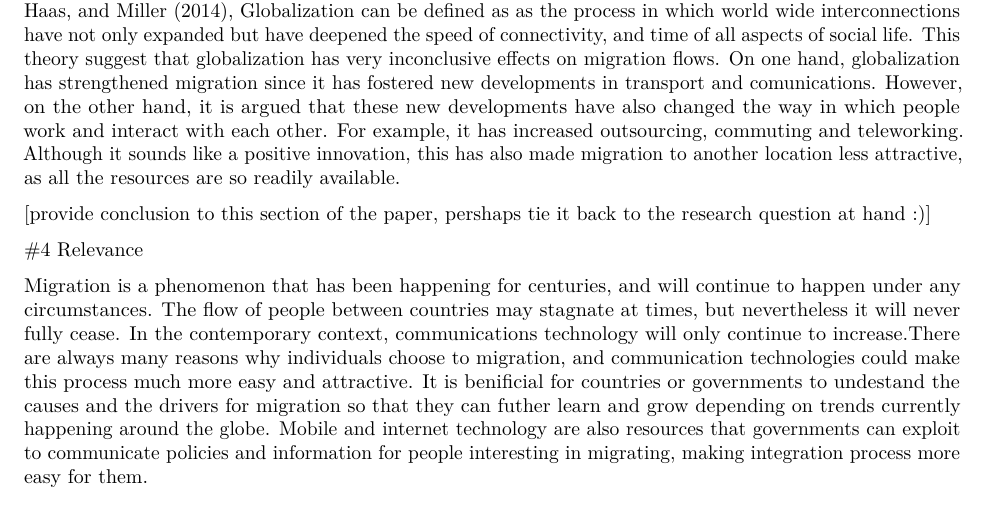
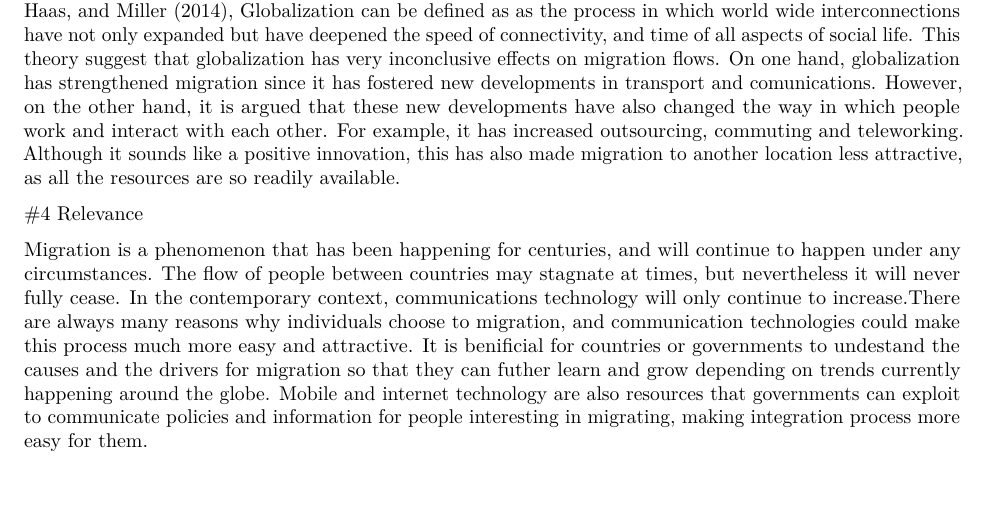
Before and after one commit to ARowena/Assignment2MontesReyla, an R Markdown document (Final Project Proposal/Final Project Proposal_MontesReyla .Rmd): part of page 3 of 4, cut so that both start at the same text, the shorter picture padded with empty space. Rendered offline with R 4.5, knitr and Pandoc, then LaTeX, with nearby package versions.

Commit message:
deleted comment

```diff
--- a/Final Project Proposal/Final Project Proposal_MontesReyla .Rmd
+++ b/Final Project Proposal/Final Project Proposal_MontesReyla .Rmd
@@ -48,7 +48,7 @@ Another theory common among the literature is the _Neo-classical theory_, which
 
 Another relevant theory associated with the focus of this analysis is _Globalization theory_. According to @Castles2014, Globalization can be defined as as the process in which world wide interconnections have not only expanded but have deepened the speed of connectivity, and time of all aspects of social life. This theory suggest that globalization has very inconclusive effects on migration flows. On one hand, globalization has strengthened migration since it has fostered new developments in transport and comunications. However, on the other hand, it is argued that  these new developments have also changed the way in which people work and interact with each other. For example, it has increased outsourcing, commuting and teleworking. Although it sounds like a positive innovation, this has also made migration to another location less attractive, as all the resources are so readily available.
 
-[provide conclusion to this section of the paper, pershaps tie it back to the research question at hand :)]
+
 
 #4 Relevance
 
```
